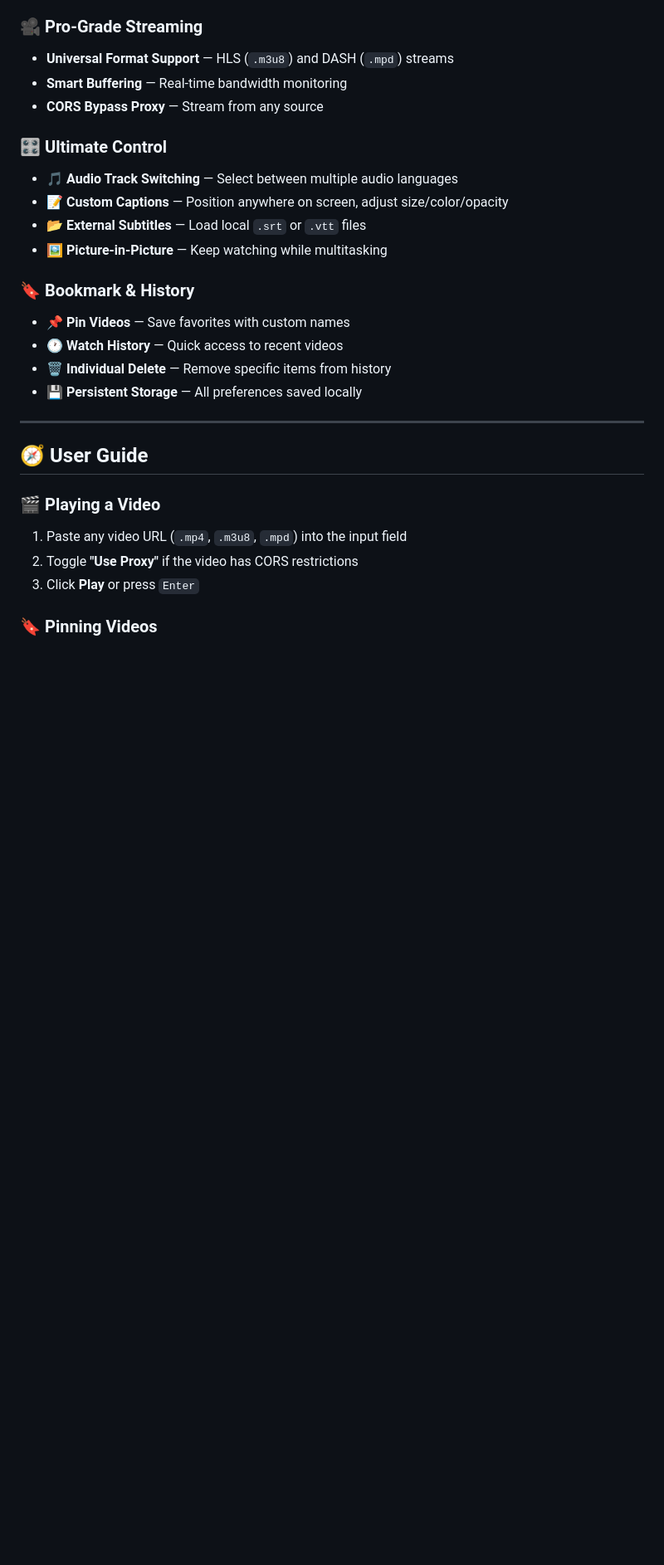
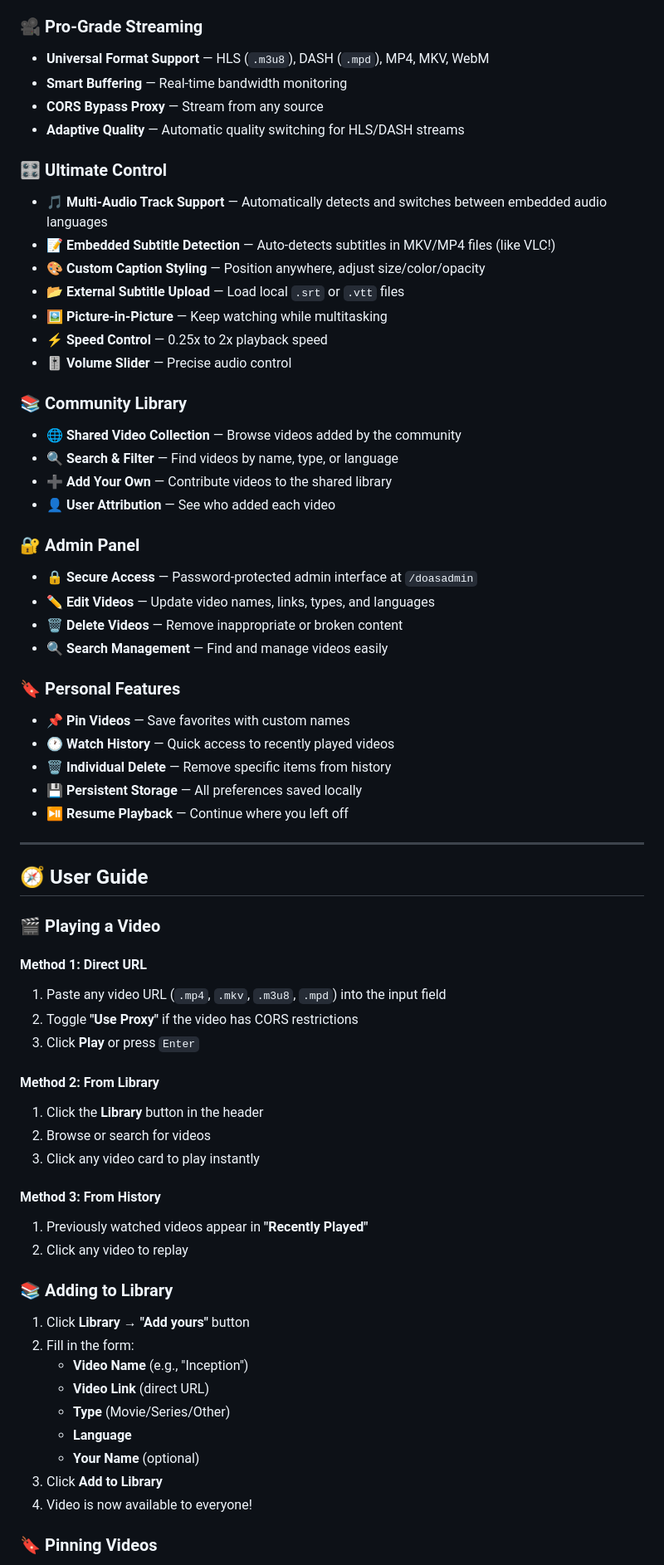
Before and after one commit to SpicychieF05/vayu-player, a Markdown page: README.md, the part around one of its changes. Shown at 83% size. GitHub-like rendering; blank space fills up the shorter version.

Commit message:
update readme for new updates

```diff
--- a/README.md
+++ b/README.md
@@ -31,23 +31,42 @@ _Experience the future of web streaming. Immersive. Elegant. Powerful._
 
 ### 🎥 **Pro-Grade Streaming**
 
-- **Universal Format Support** — HLS (`.m3u8`) and DASH (`.mpd`) streams
+- **Universal Format Support** — HLS (`.m3u8`), DASH (`.mpd`), MP4, MKV, WebM
 - **Smart Buffering** — Real-time bandwidth monitoring
 - **CORS Bypass Proxy** — Stream from any source
+- **Adaptive Quality** — Automatic quality switching for HLS/DASH streams
 
 ### 🎛️ **Ultimate Control**
 
-- **🎵 Audio Track Switching** — Select between multiple audio languages
-- **📝 Custom Captions** — Position anywhere on screen, adjust size/color/opacity
-- **📂 External Subtitles** — Load local `.srt` or `.vtt` files
+- **🎵 Multi-Audio Track Support** — Automatically detects and switches between embedded audio languages
+- **📝 Embedded Subtitle Detection** — Auto-detects subtitles in MKV/MP4 files (like VLC!)
+- **🎨 Custom Caption Styling** — Position anywhere, adjust size/color/opacity
+- **📂 External Subtitle Upload** — Load local `.srt` or `.vtt` files
 - **🖼️ Picture-in-Picture** — Keep watching while multitasking
+- **⚡ Speed Control** — 0.25x to 2x playback speed
+- **🎚️ Volume Slider** — Precise audio control
 
-### 🔖 **Bookmark & History**
+### 📚 **Community Library**
+
+- **🌐 Shared Video Collection** — Browse videos added by the community
+- **🔍 Search & Filter** — Find videos by name, type, or language
+- **➕ Add Your Own** — Contribute videos to the shared library
+- **👤 User Attribution** — See who added each video
+
+### 🔐 **Admin Panel**
+
+- **🔒 Secure Access** — Password-protected admin interface at `/doasadmin`
+- **✏️ Edit Videos** — Update video names, links, types, and languages
+- **🗑️ Delete Videos** — Remove inappropriate or broken content
+- **🔍 Search Management** — Find and manage videos easily
+
+### 🔖 **Personal Features**
 
 - **📌 Pin Videos** — Save favorites with custom names
-- **🕐 Watch History** — Quick access to recent videos
+- **🕐 Watch History** — Quick access to recently played videos
 - **🗑️ Individual Delete** — Remove specific items from history
 - **💾 Persistent Storage** — All preferences saved locally
+- **⏯️ Resume Playback** — Continue where you left off
 
 ---
 
@@ -55,9 +74,34 @@ _Experience the future of web streaming. Immersive. Elegant. Powerful._
 
 ### 🎬 **Playing a Video**
 
-1. Paste any video URL (`.mp4`, `.m3u8`, `.mpd`) into the input field
+#### **Method 1: Direct URL**
+
+1. Paste any video URL (`.mp4`, `.mkv`, `.m3u8`, `.mpd`) into the input field
 2. Toggle **"Use Proxy"** if the video has CORS restrictions
 3. Click **Play** or press `Enter`
+
+#### **Method 2: From Library**
+
+1. Click the **Library** button in the header
+2. Browse or search for videos
+3. Click any video card to play instantly
+
+#### **Method 3: From History**
+
+1. Previously watched videos appear in **"Recently Played"**
+2. Click any video to replay
+
+### 📚 **Adding to Library**
+
+1. Click **Library** → **"Add yours"** button
+2. Fill in the form:
+   - **Video Name** (e.g., "Inception")
+   - **Video Link** (direct URL)
+   - **Type** (Movie/Series/Other)
+   - **Language**
+   - **Your Name** (optional)
+3. Click **Add to Library**
+4. Video is now available to everyone!
 
 ### 🔖 **Pinning Videos**
 
```
Also changed, not shown: other parts of README.md (+156 -28 lines).
